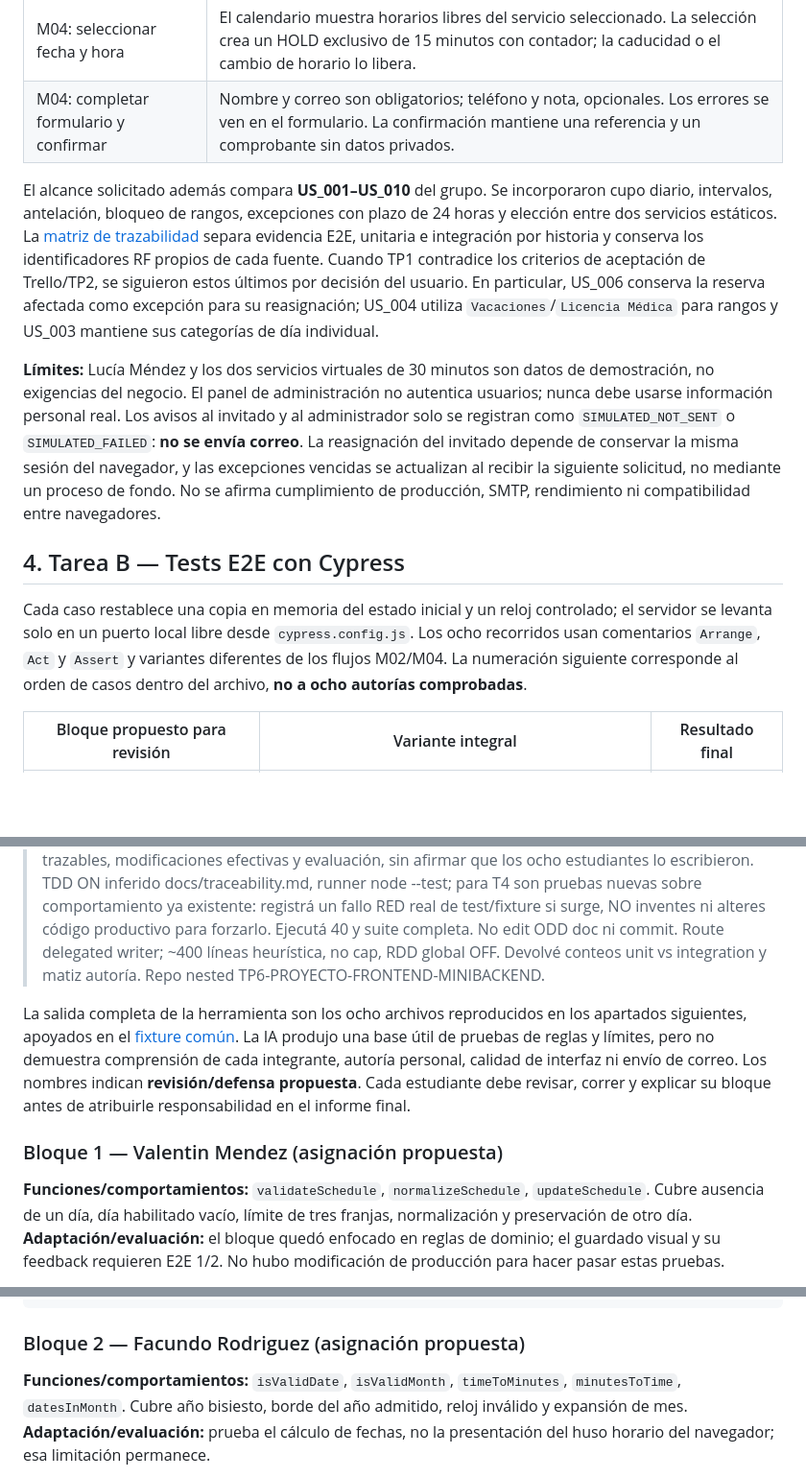
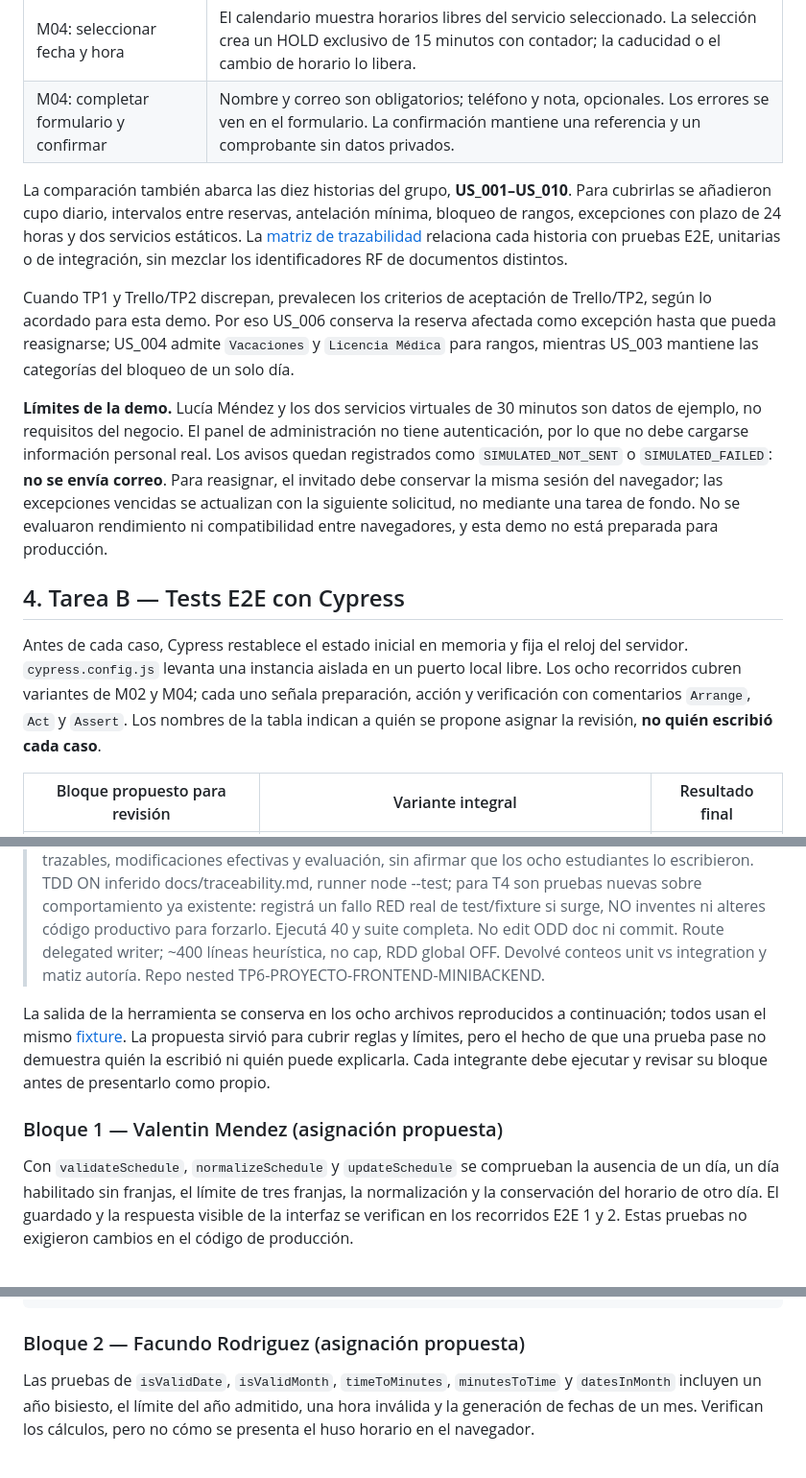
Before and after one commit to AlejoPalavecino/agendaya-tp6, a Markdown page: docs/tp6-report-source.md, 3 parts joined by grey strips. Shown at 96% size. GitHub-like rendering; blank space fills up the shorter version.

```diff
--- a/docs/tp6-report-source.md
+++ b/docs/tp6-report-source.md
@@ -28,13 +31,15 @@ Se implementó una demo navegable con interfaz responsiva en HTML, CSS y JavaScr
 | M04: seleccionar fecha y hora | El calendario muestra horarios libres del servicio seleccionado. La selección crea un HOLD exclusivo de 15 minutos con contador; la caducidad o el cambio de horario lo libera. |
 | M04: completar formulario y confirmar | Nombre y correo son obligatorios; teléfono y nota, opcionales. Los errores se ven en el formulario. La confirmación mantiene una referencia y un comprobante sin datos privados. |
 
-El alcance solicitado además compara **US_001–US_010** del grupo. Se incorporaron cupo diario, intervalos, antelación, bloqueo de rangos, excepciones con plazo de 24 horas y elección entre dos servicios estáticos. La [matriz de trazabilidad](traceability.md) separa evidencia E2E, unitaria e integración por historia y conserva los identificadores RF propios de cada fuente. Cuando TP1 contradice los criterios de aceptación de Trello/TP2, se siguieron estos últimos por decisión del usuario. En particular, US_006 conserva la reserva afectada como excepción para su reasignación; US_004 utiliza `Vacaciones`/`Licencia Médica` para rangos y US_003 mantiene sus categorías de día individual.
+La comparación también abarca las diez historias del grupo, **US_001–US_010**. Para cubrirlas se añadieron cupo diario, intervalos entre reservas, antelación mínima, bloqueo de rangos, excepciones con plazo de 24 horas y dos servicios estáticos. La [matriz de trazabilidad](https://github.com/AlejoPalavecino/agendaya-tp6/blob/codex/tp6-coverage-tests/docs/traceability.md) relaciona cada historia con pruebas E2E, unitarias o de integración, sin mezclar los identificadores RF de documentos distintos.
 
-**Límites:** Lucía Méndez y los dos servicios virtuales de 30 minutos son datos de demostración, no exigencias del negocio. El panel de administración no autentica usuarios; nunca debe usarse información personal real. Los avisos al invitado y al administrador solo se registran como `SIMULATED_NOT_SENT` o `SIMULATED_FAILED`: **no se envía correo**. La reasignación del invitado depende de conservar la misma sesión del navegador, y las excepciones vencidas se actualizan al recibir la siguiente solicitud, no mediante un proceso de fondo. No se afirma cumplimiento de producción, SMTP, rendimiento ni compatibilidad entre navegadores.
+Cuando TP1 y Trello/TP2 discrepan, prevalecen los criterios de aceptación de Trello/TP2, según lo acordado para esta demo. Por eso US_006 conserva la reserva afectada como excepción hasta que pueda reasignarse; US_004 admite `Vacaciones` y `Licencia Médica` para rangos, mientras US_003 mantiene las categorías del bloqueo de un solo día.
+
+**Límites de la demo.** Lucía Méndez y los dos servicios virtuales de 30 minutos son datos de ejemplo, no requisitos del negocio. El panel de administración no tiene autenticación, por lo que no debe cargarse información personal real. Los avisos quedan registrados como `SIMULATED_NOT_SENT` o `SIMULATED_FAILED`: **no se envía correo**. Para reasignar, el invitado debe conservar la misma sesión del navegador; las excepciones vencidas se actualizan con la siguiente solicitud, no mediante una tarea de fondo. No se evaluaron rendimiento ni compatibilidad entre navegadores, y esta demo no está preparada para producción.
 
 ## 4. Tarea B — Tests E2E con Cypress
 
-Cada caso restablece una copia en memoria del estado inicial y un reloj controlado; el servidor se levanta solo en un puerto local libre desde `cypress.config.js`. Los ocho recorridos usan comentarios `Arrange`, `Act` y `Assert` y variantes diferentes de los flujos M02/M04. La numeración siguiente corresponde al orden de casos dentro del archivo, **no a ocho autorías comprobadas**.
+Antes de cada caso, Cypress restablece el estado inicial en memoria y fija el reloj del servidor. `cypress.config.js` levanta una instancia aislada en un puerto local libre. Los ocho recorridos cubren variantes de M02 y M04; cada uno señala preparación, acción y verificación con comentarios `Arrange`, `Act` y `Assert`. Los nombres de la tabla indican a quién se propone asignar la revisión, **no quién escribió cada caso**.
 
 | Bloque propuesto para revisión | Variante integral | Resultado final |
 |---|---|---|
@@ -274,9 +285,9 @@ Se utilizó **un único prompt compartido** para generar los ocho bloques; no ex
 
 > Implementá T4 ahora como escritor delegado. Leé odd/tasks/tp6-coverage-and-automated-tests.md; Engram mirror falla unknown_session. Usá tu inventario de 40 casos NUEVOS (8 bloques de 5), exactos o ajustes si T3 cambió dominio, en `test/unit/` con 8 archivos/block IDs, sin atribuir falsamente autoría individual. Cada bloque ≥2 funciones/comportamientos y normal/límite/inválido. Importante: TP6 pide prompt exacto, salida generada, cambios y evaluación crítica por bloque; creá `docs/unit-test-ai-record.md` honesto con prompt usado (tu instrucción aquí puede citarse como contexto pero redactá exacto prompt de generación), archivos de salida/código o fragmentos trazables, modificaciones efectivas y evaluación, sin afirmar que los ocho estudiantes lo escribieron. TDD ON inferido docs/traceability.md, runner node --test; para T4 son pruebas nuevas sobre comportamiento ya existente: registrá un fallo RED real de test/fixture si surge, NO inventes ni alteres código productivo para forzarlo. Ejecutá 40 y suite completa. No edit ODD doc ni commit. Route delegated writer; ~400 líneas heurística, no cap, RDD global OFF. Devolvé conteos unit vs integration y matiz autoría. Repo nested TP6-PROYECTO-FRONTEND-MINIBACKEND.
 
-La salida completa de la herramienta son los ocho archivos reproducidos en los apartados siguientes, apoyados en el [fixture común](../test/unit/fixtures.js). La IA produjo una base útil de pruebas de reglas y límites, pero no demuestra comprensión de cada integrante, autoría personal, calidad de interfaz ni envío de correo. Los nombres indican **revisión/defensa propuesta**. Cada estudiante debe revisar, correr y explicar su bloque antes de atribuirle responsabilidad en el informe final.
+La salida de la herramienta se conserva en los ocho archivos reproducidos a continuación; todos usan el mismo [fixture](https://github.com/AlejoPalavecino/agendaya-tp6/blob/codex/tp6-coverage-tests/test/unit/fixtures.js). La propuesta sirvió para cubrir reglas y límites, pero el hecho de que una prueba pase no demuestra quién la escribió ni quién puede explicarla. Cada integrante debe ejecutar y revisar su bloque antes de presentarlo como propio.
 
 ### Bloque 1 — Valentin Mendez (asignación propuesta)
 
-**Funciones/comportamientos:** `validateSchedule`, `normalizeSchedule`, `updateSchedule`. Cubre ausencia de un día, día habilitado vacío, límite de tres franjas, normalización y preservación de otro día. **Adaptación/evaluación:** el bloque quedó enfocado en reglas de dominio; el guardado visual y su feedback requieren E2E 1/2. No hubo modificación de producción para hacer pasar estas pruebas.
+Con `validateSchedule`, `normalizeSchedule` y `updateSchedule` se comprueban la ausencia de un día, un día habilitado sin franjas, el límite de tres franjas, la normalización y la conservación del horario de otro día. El guardado y la respuesta visible de la interfaz se verifican en los recorridos E2E 1 y 2. Estas pruebas no exigieron cambios en el código de producción.
 
@@ -335,5 +346,5 @@ test('updating Monday leaves unrelated weekday hours intact', () => {
 
 ### Bloque 2 — Facundo Rodriguez (asignación propuesta)
 
-**Funciones/comportamientos:** `isValidDate`, `isValidMonth`, `timeToMinutes`, `minutesToTime`, `datesInMonth`. Cubre año bisiesto, borde del año admitido, reloj inválido y expansión de mes. **Adaptación/evaluación:** prueba el cálculo de fechas, no la presentación del huso horario del navegador; esa limitación permanece.
+Las pruebas de `isValidDate`, `isValidMonth`, `timeToMinutes`, `minutesToTime` y `datesInMonth` incluyen un año bisiesto, el límite del año admitido, una hora inválida y la generación de fechas de un mes. Verifican los cálculos, pero no cómo se presenta el huso horario en el navegador.
 
```
Also changed, not shown: other parts of docs/tp6-report-source.md (+41 -32 lines).
